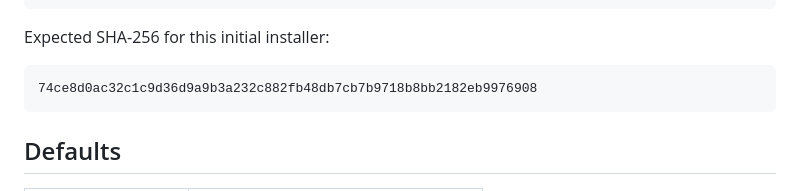
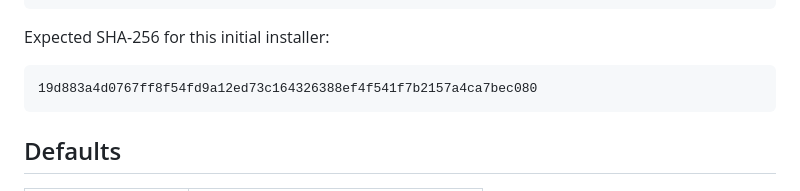
Before and after one commit to Notafbihoneypot/RelayWave, a Markdown page: README.md, the part around the change. Drawn GitHub-style.

Commit message:
Keep documented installer checksum in sync

````diff
--- a/README.md
+++ b/README.md
@@ -24,7 +24,7 @@ bash /root/relaywave-install.sh
 Expected SHA-256 for this initial installer:
 
 ```
-74ce8d0ac32c1c9d36d9a9b3a232c882fb48db7cb7b9718b8bb2182eb9976908
+19d883a4d0767ff8f54fd9a12ed73c164326388ef4f541f7b2157a4ca7bec080
 ```
 
 ## Defaults
````
